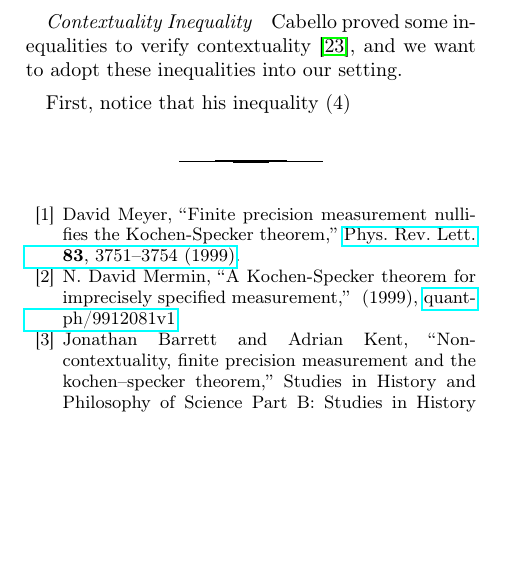
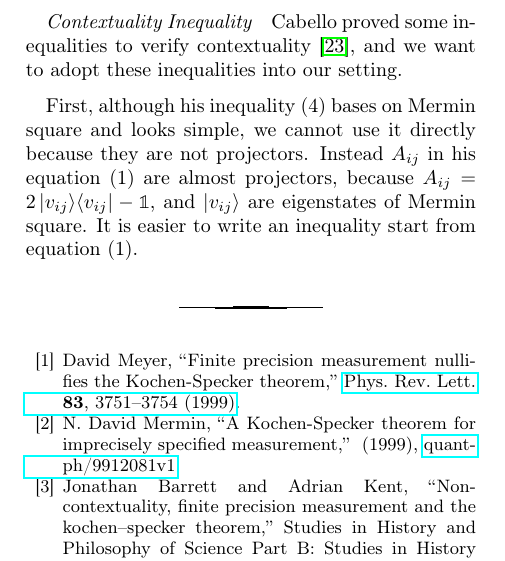
Before and after one commit to yuttai/Contextuality-and-Nonlocality-in-Discrete-Quantum-Theory, a LaTeX paper (prop_letter.tex): part of one column of page 5 of 6, cut so that both start at the same text, the shorter picture padded with empty space. Compiled offline with pdfLaTeX.

Commit message:
prop_letter.tex \paragraph{Contextuality Inequality} Updating...

```diff
--- a/prop_letter.tex
+++ b/prop_letter.tex
@@ -498,7 +498,12 @@ and more likely that there is an empty core relative to all projectors~$\events$
 Cabello proved some inequalities to verify contextuality~\cite{Cabello_2008},
 and we want to adopt these inequalities into our setting.
 
-First, notice that his inequality (4)
+First, although his inequality (4) bases on Mermin square and looks
+simple, we cannot use it directly because they are not projectors.
+Instead $A_{ij}$ in his equation (1) are almost projectors, because
+$A_{ij}=2\proj{v_{ij}}-\mathbb{1}$, and $\ket{v_{ij}}$ are eigenstates
+of Mermin square. It is easier to write an inequality start from equation
+(1).
 
 %%%%%%%%%%%%%%%%%%%%%%%%%%%%%%%%%%%%%%%%%%%%%%%%%%%%%%%%%%%%%%%%%%%%%%%%%%%%%%
 \bibliography{prop}
```
Also changed, not shown: 1 other file.
